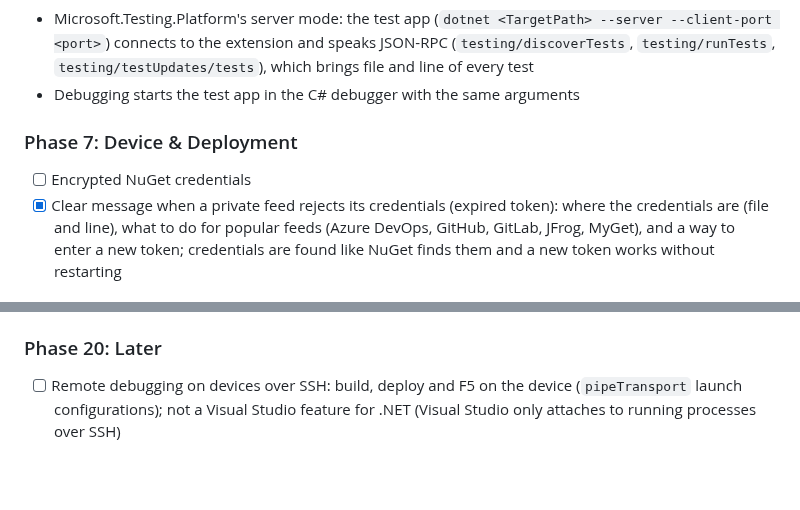
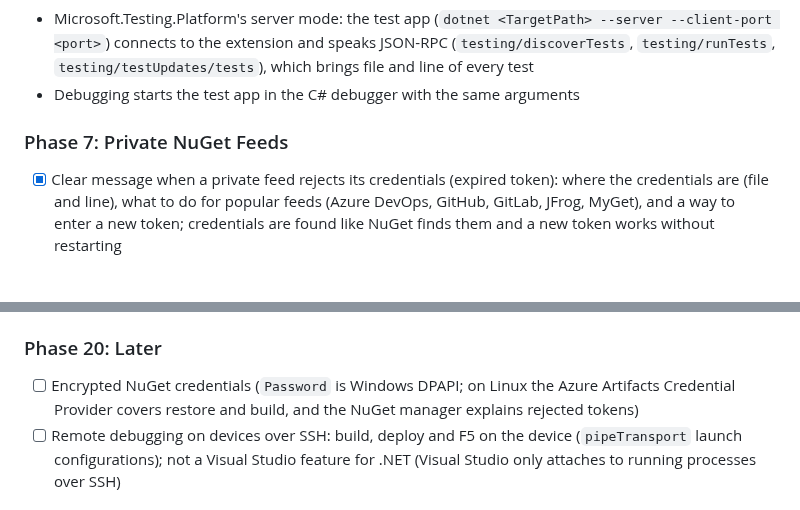
Before and after one commit to hempe/vscode-dot-studio, a Markdown page: README.md, 2 parts joined by grey strips. GitHub-like rendering; blank space fills up the shorter version.

Commit message:
README: Phase 7 done, encrypted credentials move to Phase 20
Co-Authored-By: Claude Opus 5.5 <noreply@anthropic.com>

```diff
--- a/README.md
+++ b/README.md
@@ -157,8 +157,7 @@ Ordered by what is needed to drop Visual Studio for daily work. Phases 1–4 cov
 - Microsoft.Testing.Platform's server mode: the test app (`dotnet <TargetPath> --server --client-port <port>`) connects to the extension and speaks JSON-RPC (`testing/discoverTests`, `testing/runTests`, `testing/testUpdates/tests`), which brings file and line of every test
 - Debugging starts the test app in the C# debugger with the same arguments
 
-### Phase 7: Device & Deployment
-- [ ] Encrypted NuGet credentials
+### Phase 7: Private NuGet Feeds
 - [x] Clear message when a private feed rejects its credentials (expired token): where the credentials are (file and line), what to do for popular feeds (Azure DevOps, GitHub, GitLab, JFrog, MyGet), and a way to enter a new token; credentials are found like NuGet finds them and a new token works without restarting
 
 ### Phase 8: Nice to Have
@@ -174,6 +173,7 @@ Ordered by what is needed to drop Visual Studio for daily work. Phases 1–4 cov
 - [ ] FTP target (upload after a folder publish); IIS Web Deploy only on Windows, where `msdeploy` exists
 
 ### Phase 20: Later
+- [ ] Encrypted NuGet credentials (`Password` is Windows DPAPI; on Linux the Azure Artifacts Credential Provider covers restore and build, and the NuGet manager explains rejected tokens)
 - [ ] Remote debugging on devices over SSH: build, deploy and F5 on the device (`pipeTransport` launch configurations); not a Visual Studio feature for .NET (Visual Studio only attaches to running processes over SSH)
 
 ### Not Planned
```
